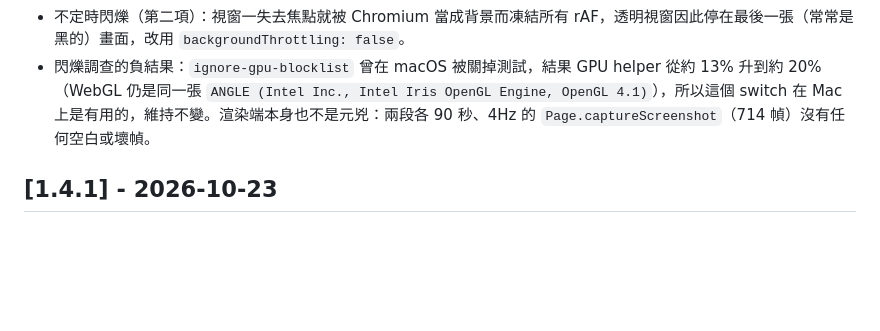
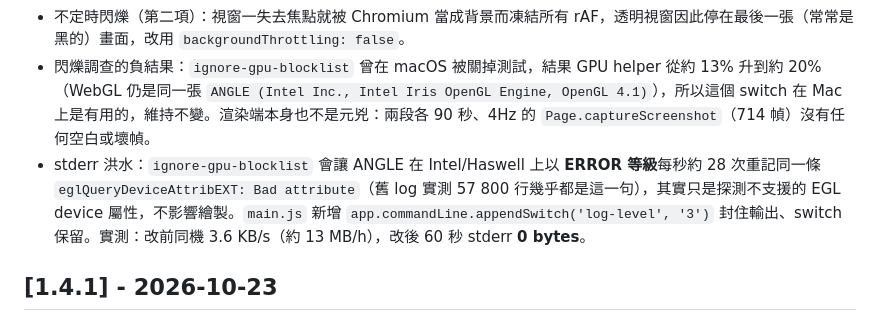
Before and after one commit to karst10607/mabi, a Markdown page: CHANGELOG.md, the part around the change. Drawn GitHub-style; blank space fills up the shorter version.

Commit message:
docs: 記錄 stderr 洪水與 log-level=3 的實測數據

```diff
--- a/CHANGELOG.md
+++ b/CHANGELOG.md
@@ -28,6 +28,7 @@
 - 不定時閃爍：`rig2d.js` 的 `WebGLRenderer` 加上 `preserveDrawingBuffer: true`。預設值 `false` 表示畫布交給合成器之後緩衝區就失效，任何兩次繪製之間的合成（`floatPet` 的 CSS 動畫、視窗移動、失去焦點）都可能取到一張空表面，貓就閃一下消失；保留緩衝區後合成器永遠拿得到最後畫好的那一幀。實測成本為零（GPU helper 11.7–15.2% → 11.8–15.2%，同一台機器同一量法）。
 - 不定時閃爍（第二項）：視窗一失去焦點就被 Chromium 當成背景而凍結所有 rAF，透明視窗因此停在最後一張（常常是黑的）畫面，改用 `backgroundThrottling: false`。
 - 閃爍調查的負結果：`ignore-gpu-blocklist` 曾在 macOS 被關掉測試，結果 GPU helper 從約 13% 升到約 20%（WebGL 仍是同一張 `ANGLE (Intel Inc., Intel Iris OpenGL Engine, OpenGL 4.1)`），所以這個 switch 在 Mac 上是有用的，維持不變。渲染端本身也不是元兇：兩段各 90 秒、4Hz 的 `Page.captureScreenshot`（714 幀）沒有任何空白或壞幀。
+- stderr 洪水：`ignore-gpu-blocklist` 會讓 ANGLE 在 Intel/Haswell 上以 **ERROR 等級**每秒約 28 次重記同一條 `eglQueryDeviceAttribEXT: Bad attribute`（舊 log 實測 57 800 行幾乎都是這一句），其實只是探測不支援的 EGL device 屬性，不影響繪製。`main.js` 新增 `app.commandLine.appendSwitch('log-level', '3')` 封住輸出、switch 保留。實測：改前同機 3.6 KB/s（約 13 MB/h），改後 60 秒 stderr **0 bytes**。
 
 ## [1.4.1] - 2026-10-23
 
```
